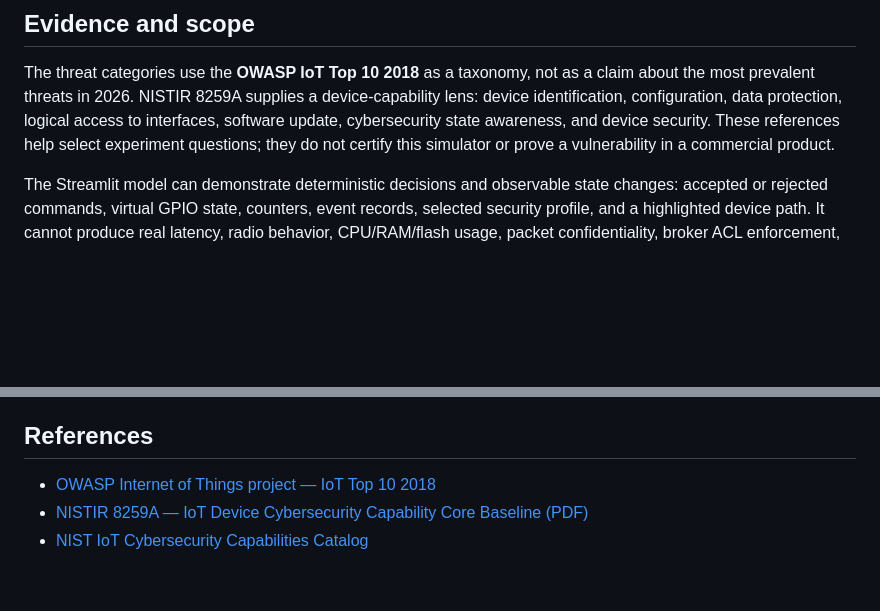
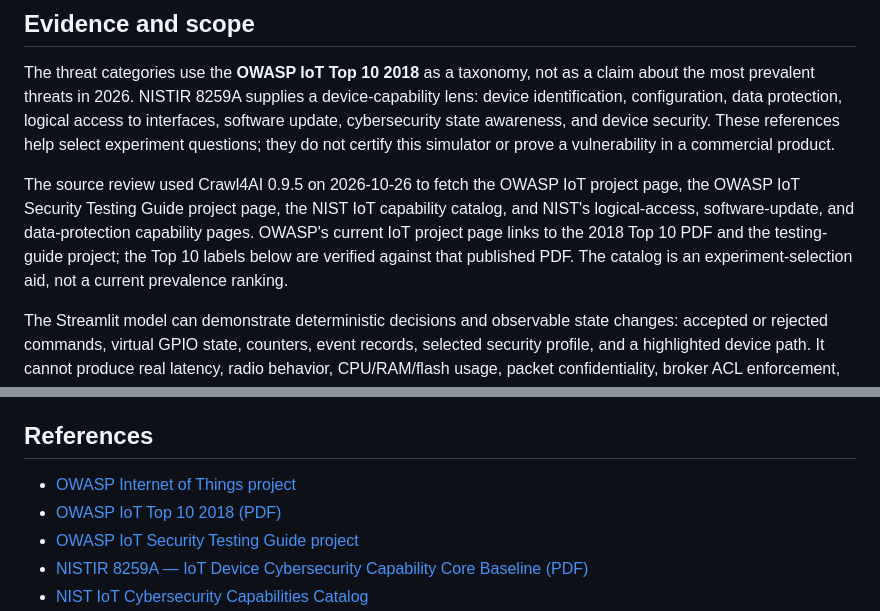
Before and after one commit to VIGIL-IoT/VIGIL-Spectra-32, a Markdown page: docs/research/STREAMLIT_SCENARIO_CATALOG.md, 2 parts joined by grey strips. GitHub-like rendering; blank space fills up the shorter version.

Commit message:
Record Crawl4AI IoT source review

```diff
--- a/docs/research/STREAMLIT_SCENARIO_CATALOG.md
+++ b/docs/research/STREAMLIT_SCENARIO_CATALOG.md
@@ -8,6 +8,8 @@ This catalog maps common IoT security problem areas to experiments the SPECTRA-3
 ## Evidence and scope
 
 The threat categories use the **OWASP IoT Top 10 2018** as a taxonomy, not as a claim about the most prevalent threats in 2026. NISTIR 8259A supplies a device-capability lens: device identification, configuration, data protection, logical access to interfaces, software update, cybersecurity state awareness, and device security. These references help select experiment questions; they do not certify this simulator or prove a vulnerability in a commercial product.
+
+The source review used Crawl4AI 0.9.5 on 2026-10-26 to fetch the OWASP IoT project page, the OWASP IoT Security Testing Guide project page, the NIST IoT capability catalog, and NIST's logical-access, software-update, and data-protection capability pages. OWASP's current IoT project page links to the 2018 Top 10 PDF and the testing-guide project; the Top 10 labels below are verified against that published PDF. The catalog is an experiment-selection aid, not a current prevalence ranking.
 
 The Streamlit model can demonstrate deterministic decisions and observable state changes: accepted or rejected commands, virtual GPIO state, counters, event records, selected security profile, and a highlighted device path. It cannot produce real latency, radio behavior, CPU/RAM/flash usage, packet confidentiality, broker ACL enforcement, or physical power measurements.
 
@@ -47,6 +49,8 @@ For a later hardware experiment, freeze the board revision, firmware commit, bro
 
 ## References
 
-- [OWASP Internet of Things project — IoT Top 10 2018](https://owasp.org/projects/internet-of-things)
+- [OWASP Internet of Things project](https://owasp.org/projects/internet-of-things)
+- [OWASP IoT Top 10 2018 (PDF)](https://owasp.org/images/1/1c/OWASP-IoT-Top-10-2018-final.pdf)
+- [OWASP IoT Security Testing Guide project](https://owasp.org/www-project-iot-security-testing-guide/)
 - [NISTIR 8259A — IoT Device Cybersecurity Capability Core Baseline (PDF)](https://nvlpubs.nist.gov/nistpubs/ir/2020/NIST.IR.8259A.pdf)
 - [NIST IoT Cybersecurity Capabilities Catalog](https://pages.nist.gov/IoT-Device-Cybersecurity-Requirement-Catalogs/)
```
Also changed, not shown: other parts of docs/research/STREAMLIT_SCENARIO_CATALOG.md (+3 -0 lines).
